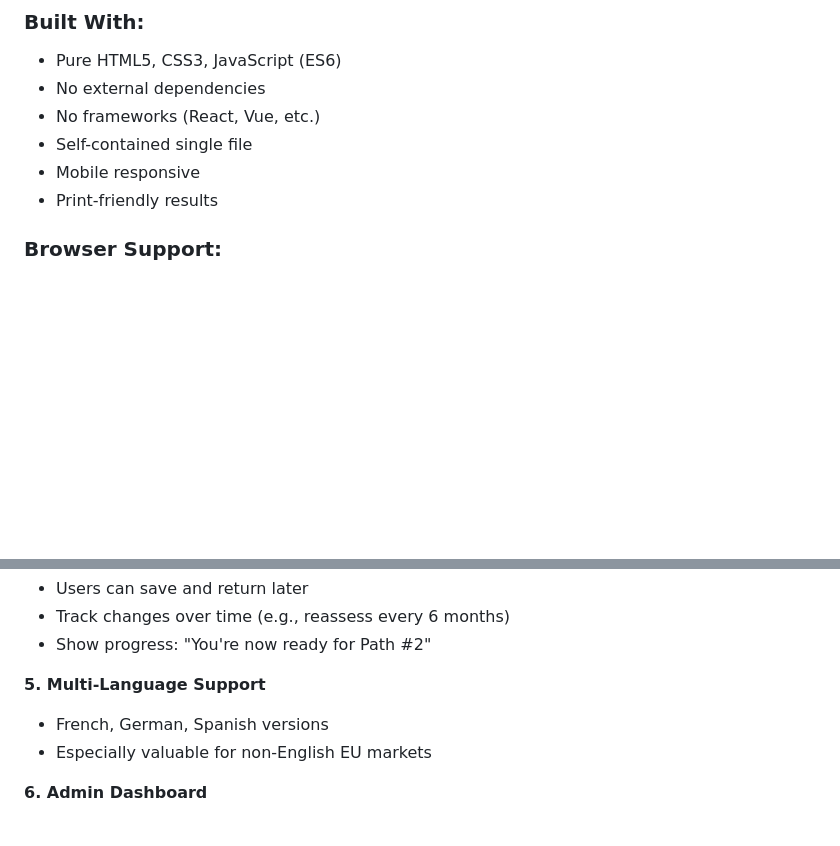
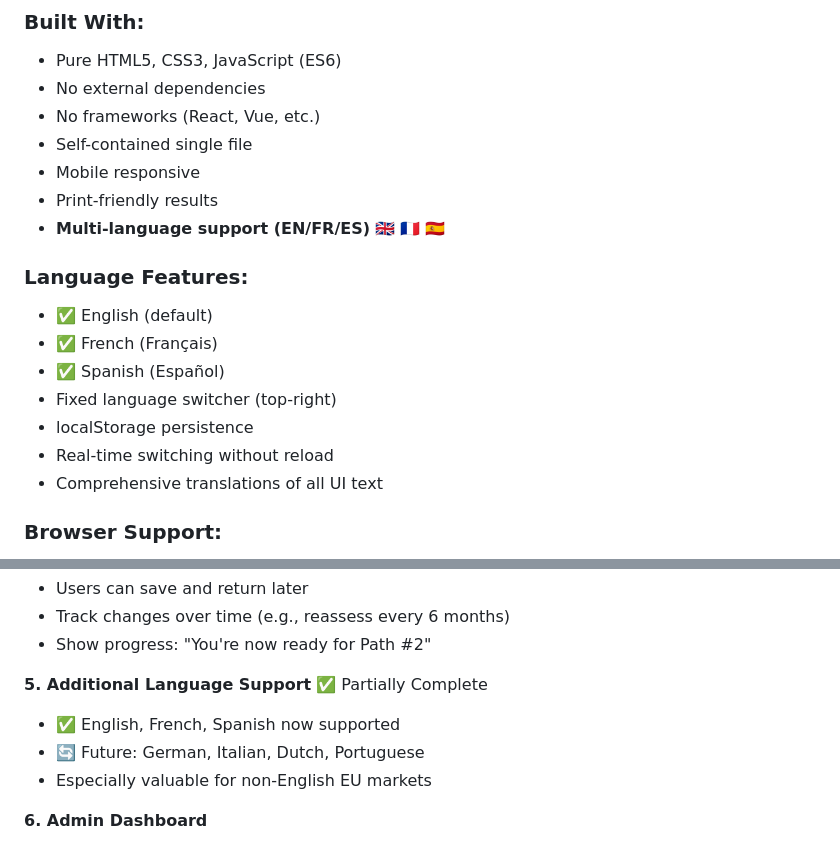
Before and after one commit to bysengo/bysengotest, a Markdown page: README-CAPITAL-NAVIGATOR.md, 2 parts joined by grey strips. Rendered like a GitHub page; blank space fills up the shorter version.

```diff
--- a/README-CAPITAL-NAVIGATOR.md
+++ b/README-CAPITAL-NAVIGATOR.md
@@ -150,6 +150,16 @@ Not "all options" — **actionable priorities**:
 - Self-contained single file
 - Mobile responsive
 - Print-friendly results
+- **Multi-language support (EN/FR/ES)** 🇬🇧 🇫🇷 🇪🇸
+
+### Language Features:
+- ✅ English (default)
+- ✅ French (Français)
+- ✅ Spanish (Español)
+- Fixed language switcher (top-right)
+- localStorage persistence
+- Real-time switching without reload
+- Comprehensive translations of all UI text
 
 ### Browser Support:
 - ✅ Chrome/Edge (latest)
@@ -377,8 +387,9 @@ Kajabi native analytics will auto-track:
 - Track changes over time (e.g., reassess every 6 months)
 - Show progress: "You're now ready for Path #2"
 
-**5. Multi-Language Support**
-- French, German, Spanish versions
+**5. Additional Language Support** ✅ Partially Complete
+- ✅ English, French, Spanish now supported
+- 🔄 Future: German, Italian, Dutch, Portuguese
 - Especially valuable for non-English EU markets
 
 **6. Admin Dashboard**
```
Also changed, not shown: KAJABI-SETUP.md (+26 -0 lines).
